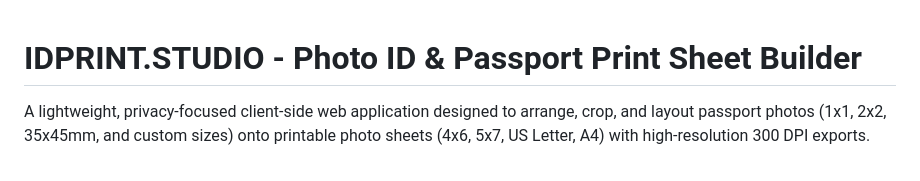
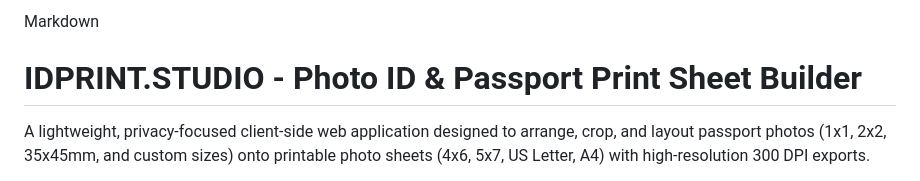
Before and after one commit to Rjems995/id-photo-generator, a Markdown page: README.md, the part around the change. Drawn GitHub-style.

Commit message:
Add Markdown header to README.md
Added Markdown header to README file.

```diff
--- a/README.md
+++ b/README.md
@@ -1,3 +1,4 @@
+Markdown
 # IDPRINT.STUDIO - Photo ID & Passport Print Sheet Builder
 
 A lightweight, privacy-focused client-side web application designed to arrange, crop, and layout passport photos (1x1, 2x2, 35x45mm, and custom sizes) onto printable photo sheets (4x6, 5x7, US Letter, A4) with high-resolution 300 DPI exports.
```
